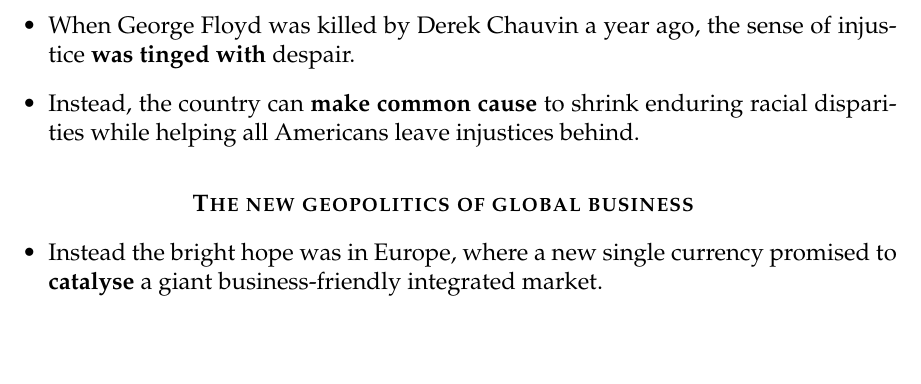
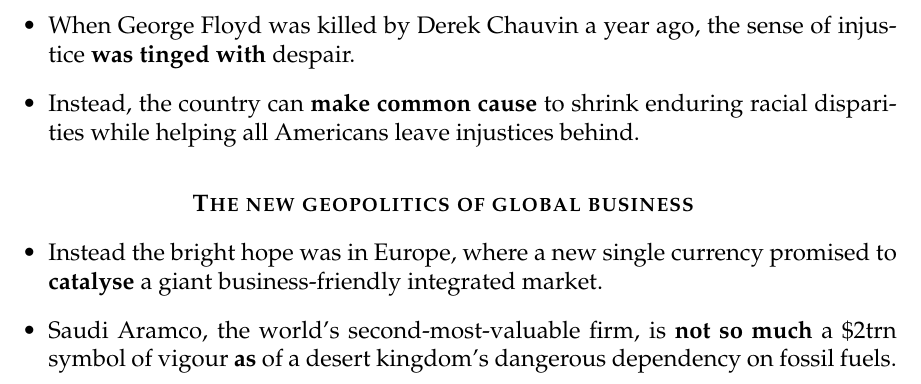
Before and after one commit to Dai-Wenxun/English-Materials, a LaTeX document (write.tex): part of page 3 of 3, cut so that both start at the same text, the shorter picture padded with empty space. Compiled offline with pdfLaTeX.

Commit message:
add sentence

```diff
--- a/write.tex
+++ b/write.tex
@@ -89,6 +89,7 @@
 \centering \txscbf{The new geopolitics of global business}
 \begin{itemize}
     \item Instead the bright hope was in Europe, where a new single currency promised to \textbf{catalyse} a giant business-friendly integrated market.
+    \item Saudi Aramco, the world’s second-most-valuable firm, is \textbf{not so much} a \$2trn symbol of vigour \textbf{as} of a desert kingdom’s dangerous dependency on fossil fuels.
 \end{itemize}
 
 \end{document}
```
